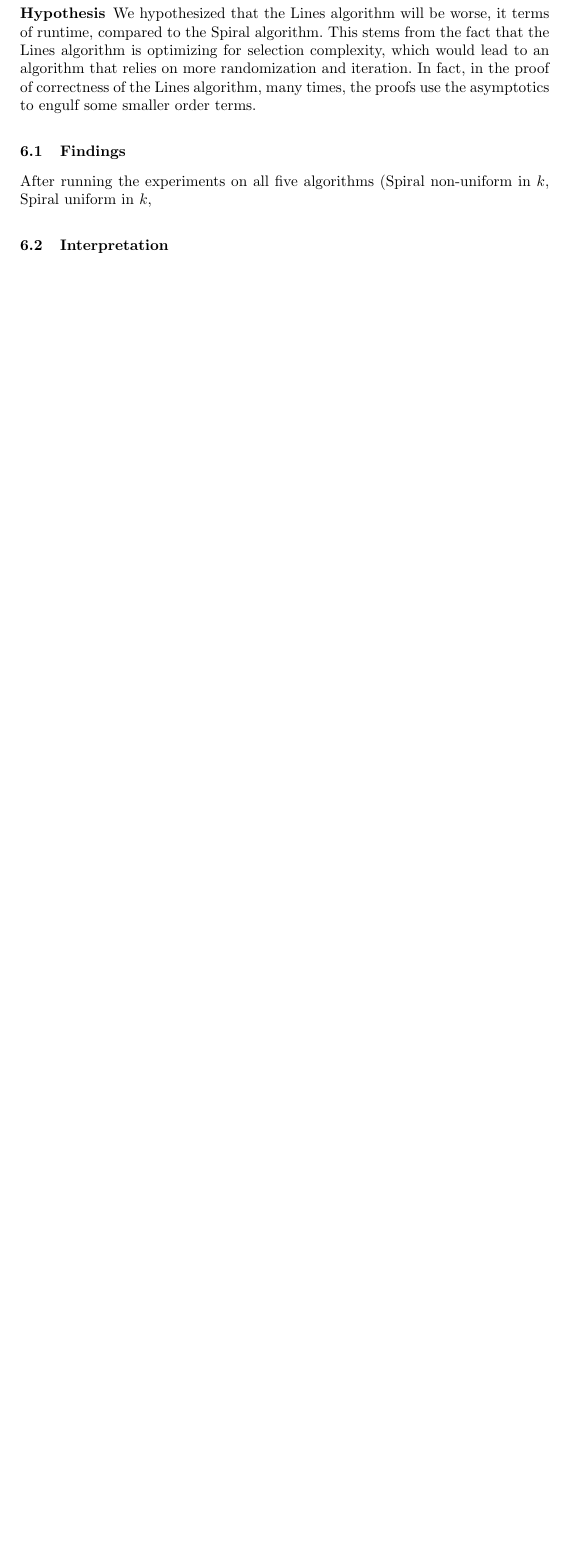
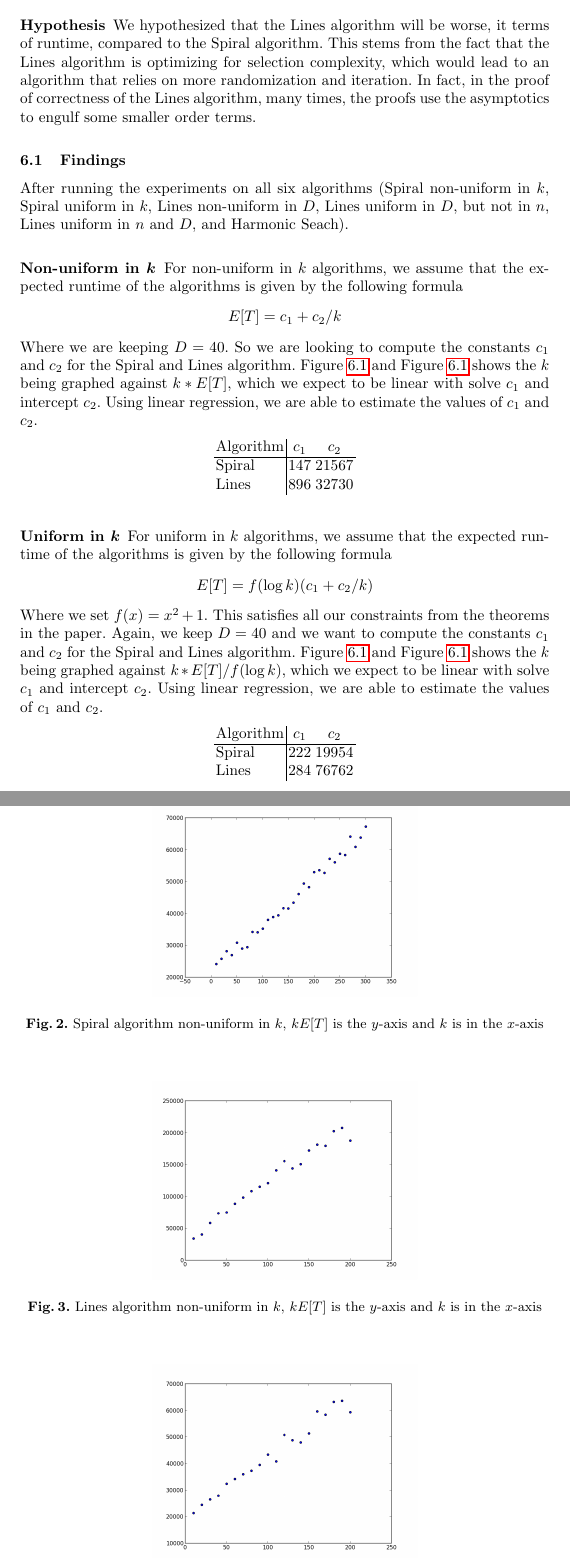
Before and after one commit to erikwaing/6.851-Ants, a LaTeX thesis (paper/draft.tex): part of page 7 of 7 before the commit and two parts of pages 7 and 8 of 10 after it, the two joined at a grey line, cut so that both start at the same text, the shorter picture padded with empty space. Compiled offline with pdfLaTeX.

Commit message:
adding images and graphs

```diff
--- a/paper/draft.tex
+++ b/paper/draft.tex
@@ -8,7 +8,7 @@
 \usepackage{amsmath}
 %\usepackage{amsfonts}
 %\usepackage{amsthm}
-\usepackage{subfigure}
+\usepackage[tight,footnotesize]{subfigure}
 %\usepackage{caption}
 %\usepackage{subcaption}
 %\usepackage{cite}
@@ -202,6 +204,49 @@ For the Harmonic Search algorithm, we were only able to test it for $D = 10$, si
 
 \subsection{Findings}
 
-After running the experiments on all five algorithms (Spiral non-uniform in $k$, Spiral uniform in $k$,
+After running the experiments on all six algorithms (Spiral non-uniform in $k$, Spiral uniform in $k$, Lines non-uniform in $D$, Lines uniform in $D$, but not in $n$, Lines uniform in $n$ and $D$, and Harmonic Seach).
 
-\subsection{Interpretation}
+\subsubsection{Non-uniform in $k$} For non-uniform in $k$ algorithms, we assume that the expected runtime of the algorithms is given by the following formula
+\[ E[T] = c_1 + c_2 / k \]
+Where we are keeping $D = 40$. So we are looking to compute the constants $c_1$ and $c_2$ for the Spiral and Lines algorithm. Figure~\ref{nonuniformresultsone} and Figure~\ref{nonuniformresultstwo} shows the $k$ being graphed against $k * E[T]$, which we expect to be linear with solve $c_1$ and intercept $c_2$. Using linear regression, we are able to estimate the values of $c_1$ and $c_2$.
+\begin{center}
+\begin{tabular}{l | c c}
+\text{Algorithm} & $c_1$ & $c_2$ \\
+\hline
+\text{Spiral} 	   &147 & 21567 \\
+\text{Lines}	   & 896 & 32730
+\end{tabular}
+\end{center}
+
+\begin{figure}
+\centering
+\label{nonuniformresultsone}
+\includegraphics[width=0.5\linewidth]{FKLS1.png}
+\caption{Spiral algorithm non-uniform in $k$, $kE[T]$ is the $y$-axis and $k$ is in the $x$-axis}
+\end{figure}
+
+\begin{figure}
+\centering
+\label{nonuniformresultstwo}
+\includegraphics[width=0.5\linewidth]{LinesUniformInD.png}
+\caption{Lines algorithm non-uniform in $k$, $kE[T]$ is the $y$-axis and $k$ is in the $x$-axis}
+\end{figure}
+
+\subsubsection{Uniform in $k$} For uniform in $k$ algorithms, we assume that the expected runtime of the algorithms is given by the following formula
+\[ E[T] = f(\log k)(c_1 + c_2 / k) \]
+Where we set $f(x) = x^2 + 1$. This satisfies all our constraints from the theorems in the paper.
+Again, we keep $D = 40$ and we want to compute the constants $c_1$ and $c_2$ for the Spiral and Lines algorithm. Figure~\ref{uniformresultsone} and Figure~\ref{uniformresultstwo} shows the $k$ being graphed against $k * E[T]/f(\log k)$, which we expect to be linear with solve $c_1$ and intercept $c_2$. Using linear regression, we are able to estimate the values of $c_1$ and $c_2$.
+\begin{center}
+\begin{tabular}{l | c c}
+\text{Algorithm} & $c_1$ & $c_2$ \\
+\hline
+\text{Spiral} 	   &222 & 19954 \\
+\text{Lines}	   & 284 & 76762
+\end{tabular}
+\end{center}
+
+\begin{figure}
+\centering
+\label{uniformresultsone}
+\includegraphics[width=0.5\linewidth]{FKLS2.png}
+\caption{Spiral algorithm uniform in $k$, $kE[T]/f(\log k)$ is the $y$-axis and $k$ is in the $x$-axis}
```
Also changed, not shown: paper/FKLS1.png (added), paper/FKLS2.png (added), paper/Harmonic.png (added), paper/LinesNonUniformn2T.png (added), paper/LinesNonUniformnT.png (added), paper/LinesUniformInAll.png (added), paper/LinesUniformInD.png (added), paper/draft.tex (44 more changed lines).
